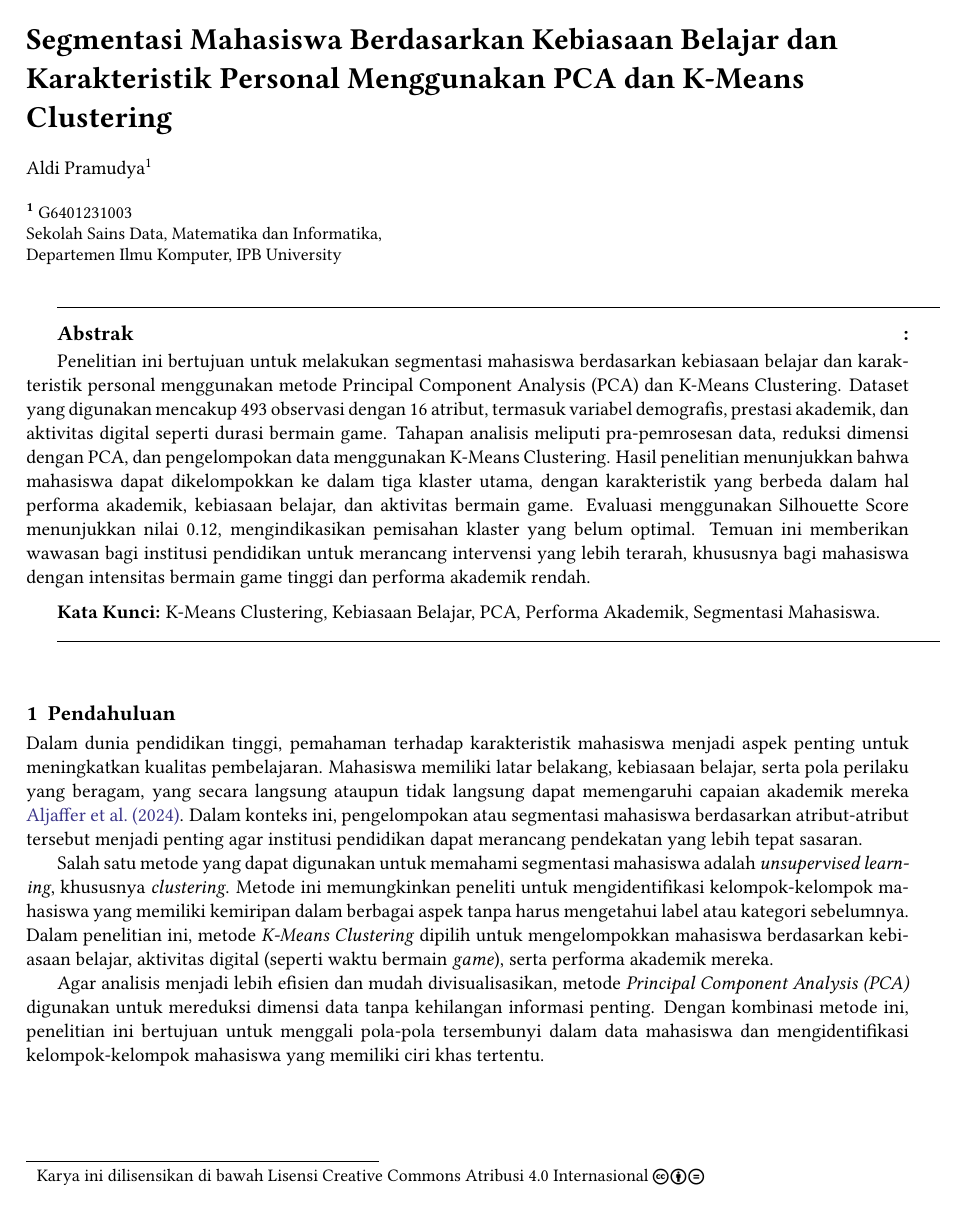
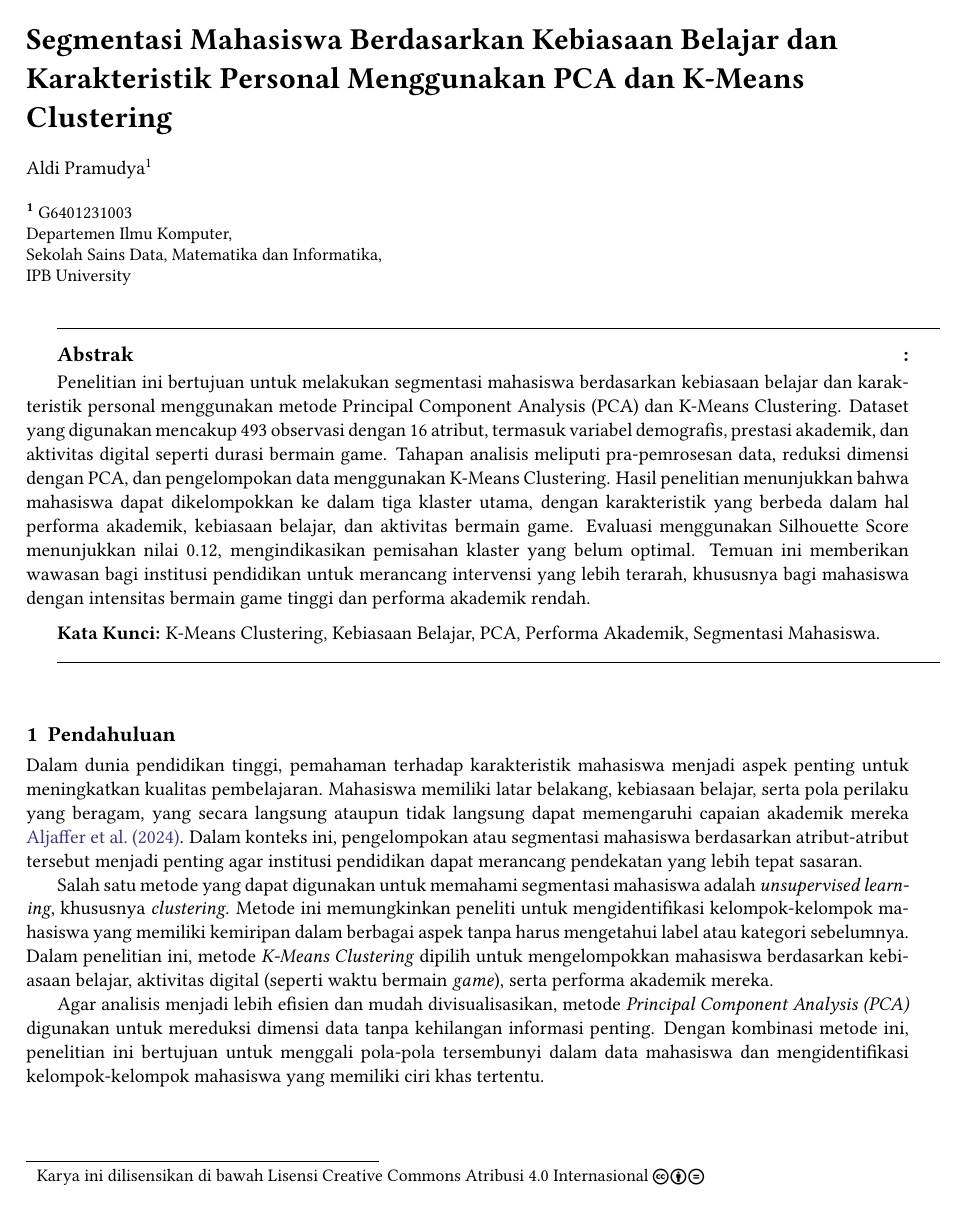
Before and after one commit to stezd/metkuan-paper-tex, a LaTeX document (Main.tex): page 1 of 18. Compiled offline with pdfLaTeX.

Commit message:
fix: better stuff

```diff
--- a/Main.tex
+++ b/Main.tex
@@ -18,8 +18,9 @@
 % Affiliations
 \date{
     \textsuperscript{\textbf{1}} G6401231003 \\  % NIM atau kode kamu
+    Departemen Ilmu Komputer, \\
     Sekolah Sains Data, Matematika dan Informatika, \\
-    Departemen Ilmu Komputer, IPB University \\
+    IPB University \\
 }
 
 % Abstract
```
Also changed, not shown: Main.pdf.
